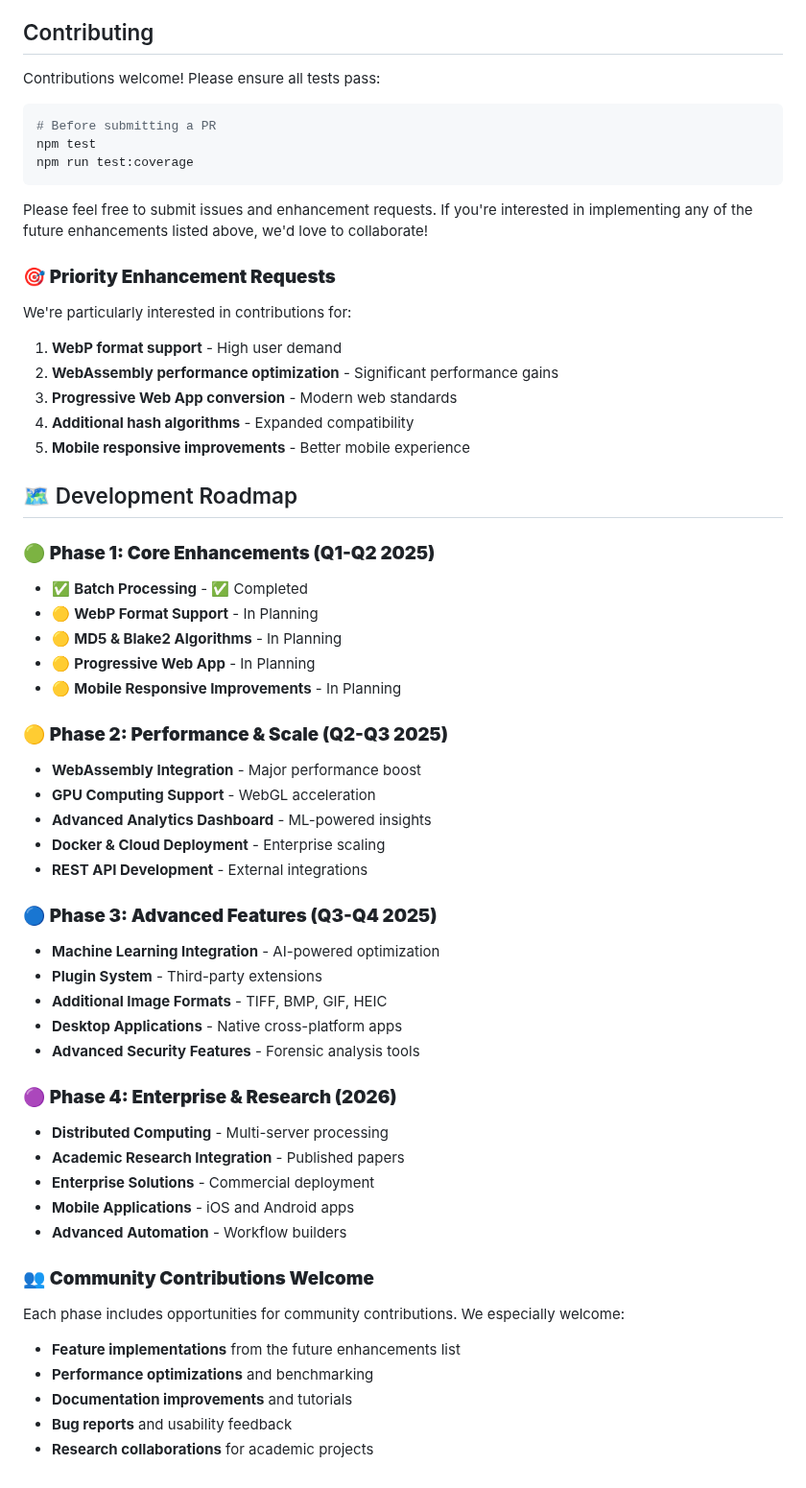
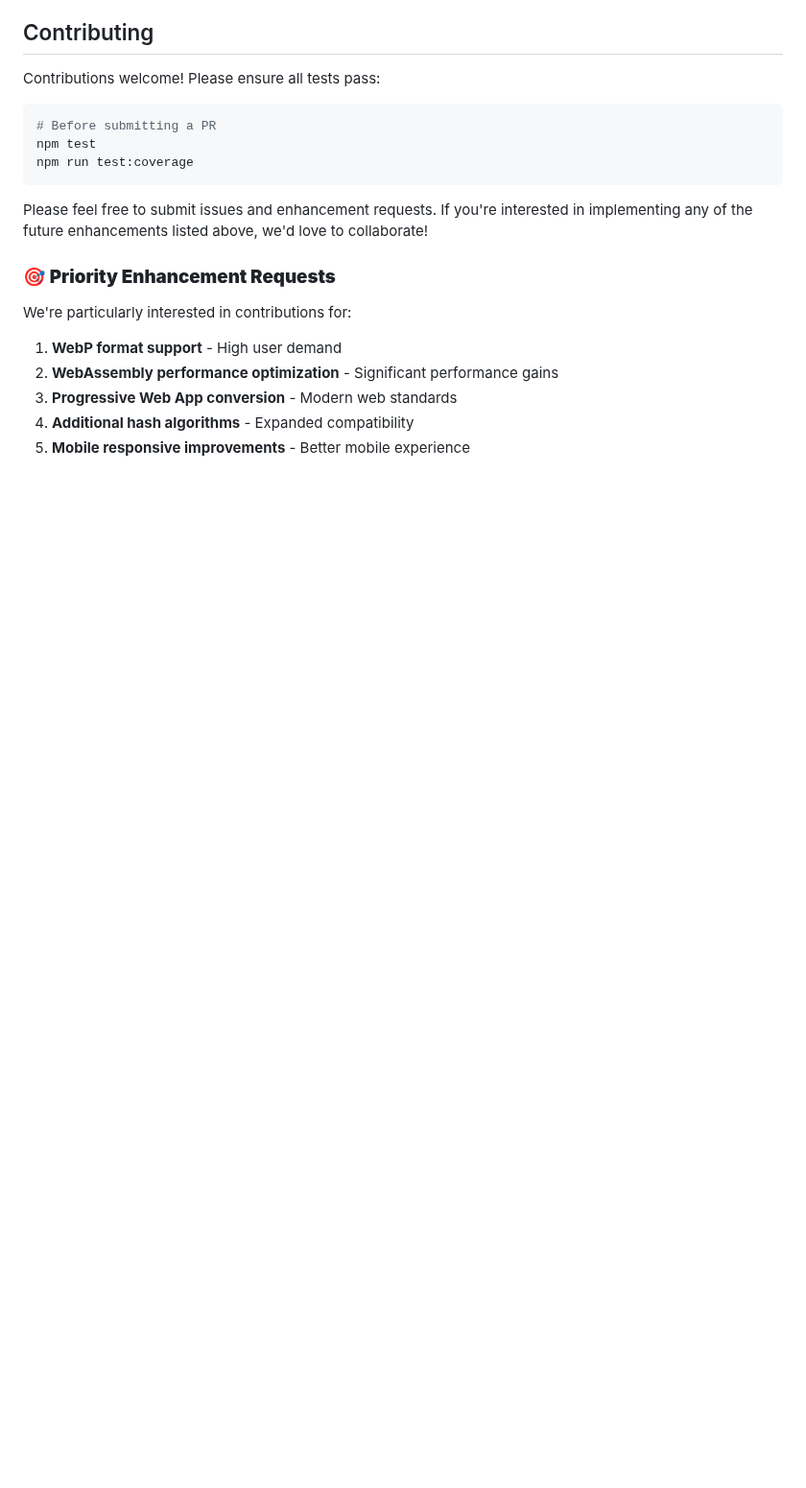
Before and after one commit to riwogerald/imghash, a Markdown page: README.md, the part around the change. Shown at 96% size. Rendered like a GitHub page; blank space fills up the shorter version.

Commit message:
docs: Simplify Future Enhancements section - remove timeline
- Removed development roadmap with specific dates/phases
- Kept comprehensive Future Enhancements list organized by category
- Maintained priority enhancement requests for contributors
- Cleaner, timeline-agnostic documentation approach

```diff
--- a/README.md
+++ b/README.md
@@ -512,41 +512,3 @@ We're particularly interested in contributions for:
 3. **Progressive Web App conversion** - Modern web standards
 4. **Additional hash algorithms** - Expanded compatibility
 5. **Mobile responsive improvements** - Better mobile experience
-
-## 🗺️ Development Roadmap
-
-### 🟢 **Phase 1: Core Enhancements (Q1-Q2 2025)**
-- ✅ **Batch Processing** - ✅ Completed
-- 🟡 **WebP Format Support** - In Planning
-- 🟡 **MD5 & Blake2 Algorithms** - In Planning
-- 🟡 **Progressive Web App** - In Planning
-- 🟡 **Mobile Responsive Improvements** - In Planning
-
-### 🟡 **Phase 2: Performance & Scale (Q2-Q3 2025)**
-- **WebAssembly Integration** - Major performance boost
-- **GPU Computing Support** - WebGL acceleration
-- **Advanced Analytics Dashboard** - ML-powered insights
-- **Docker & Cloud Deployment** - Enterprise scaling
-- **REST API Development** - External integrations
-
-### 🔵 **Phase 3: Advanced Features (Q3-Q4 2025)**
-- **Machine Learning Integration** - AI-powered optimization
-- **Plugin System** - Third-party extensions
-- **Additional Image Formats** - TIFF, BMP, GIF, HEIC
-- **Desktop Applications** - Native cross-platform apps
-- **Advanced Security Features** - Forensic analysis tools
-
-### 🟣 **Phase 4: Enterprise & Research (2026)**
-- **Distributed Computing** - Multi-server processing
-- **Academic Research Integration** - Published papers
-- **Enterprise Solutions** - Commercial deployment
-- **Mobile Applications** - iOS and Android apps
-- **Advanced Automation** - Workflow builders
-
-### 👥 **Community Contributions Welcome**
-Each phase includes opportunities for community contributions. We especially welcome:
-- **Feature implementations** from the future enhancements list
-- **Performance optimizations** and benchmarking
-- **Documentation improvements** and tutorials
-- **Bug reports** and usability feedback
-- **Research collaborations** for academic projects
```
